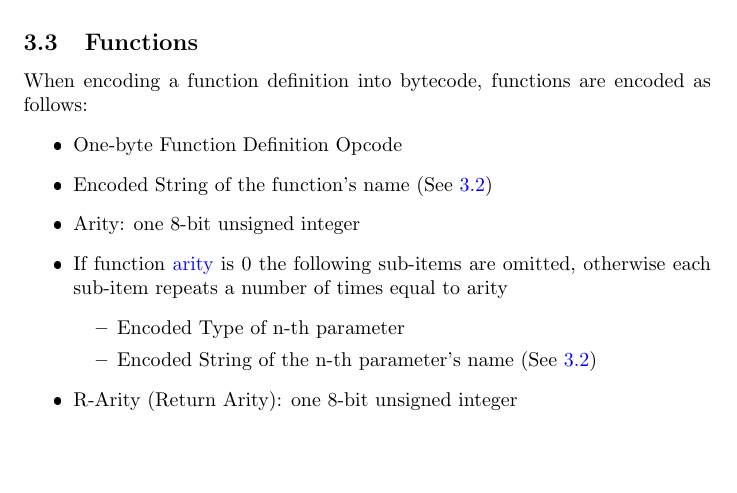
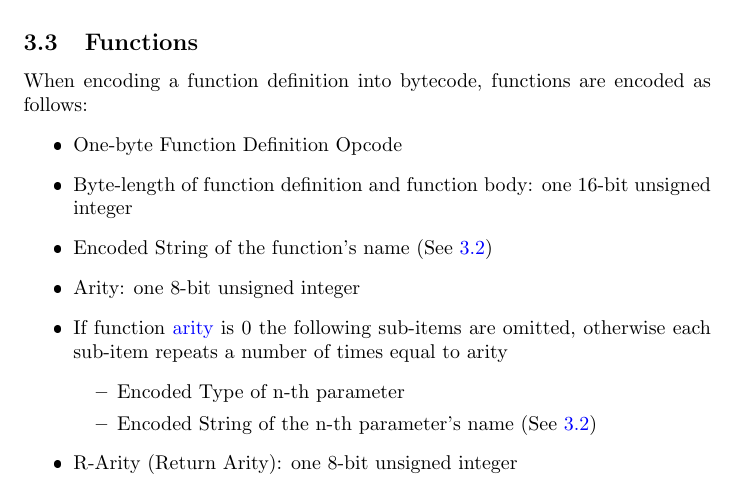
Before and after one commit to ClarkeCode/brash, a LaTeX document (docs/brash-manual.tex): part of page 7 of 7, cut so that both start at the same text, the shorter picture padded with empty space. The pictures show the PDF file docs/brash-manual.pdf that the author committed with the source.

Commit message:
Updated manual with changes to function definition bytecode

```diff
--- a/docs/brash-manual.tex
+++ b/docs/brash-manual.tex
@@ -218,6 +218,7 @@ When encoding strings into bytecode, they are encoded as null-terminated strings
 When encoding a function definition into bytecode, functions are encoded as follows:
 \begin{itemize}
 	\item One-byte Function Definition Opcode
+	\item Byte-length of function definition and function body: one 16-bit unsigned integer
 	\item Encoded String of the function's name (See \ref{ssec:stringencode})
 	\item Arity: one 8-bit unsigned integer
 	\item If function \href{https://en.wikipedia.org/wiki/Arity}{arity} is 0 the following sub-items are omitted, otherwise each sub-item repeats a number of times equal to arity
```
Also changed, not shown: docs/brash-manual.pdf.
